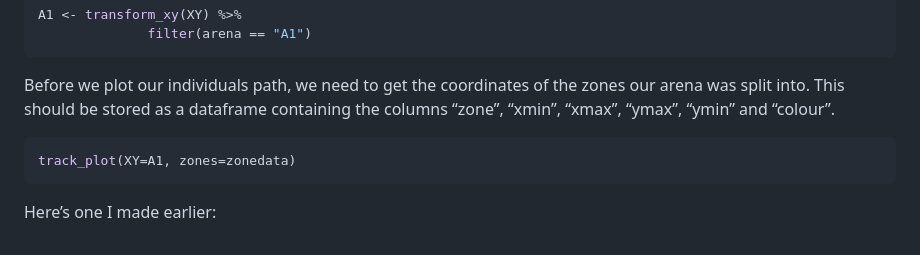
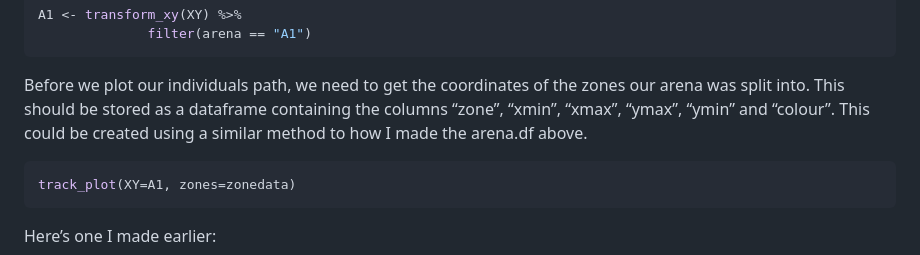
Before and after one commit to EmilyPhelps/ZantiClean, a Markdown page: README.md, the part around the change. Rendered like a GitHub page.

````diff
--- a/README.md
+++ b/README.md
@@ -185,7 +185,7 @@ A1 <- transform_xy(XY) %>%
 Before we plot our individuals path, we need to get the coordinates of
 the zones our arena was split into. This should be stored as a dataframe
 containing the columns “zone”, “xmin”, “xmax”, “ymax”, “ymin” and
-“colour”.
+“colour”. This could be created using a similar method to how I made the arena.df above.
 
 ``` r
 track_plot(XY=A1, zones=zonedata)
````
